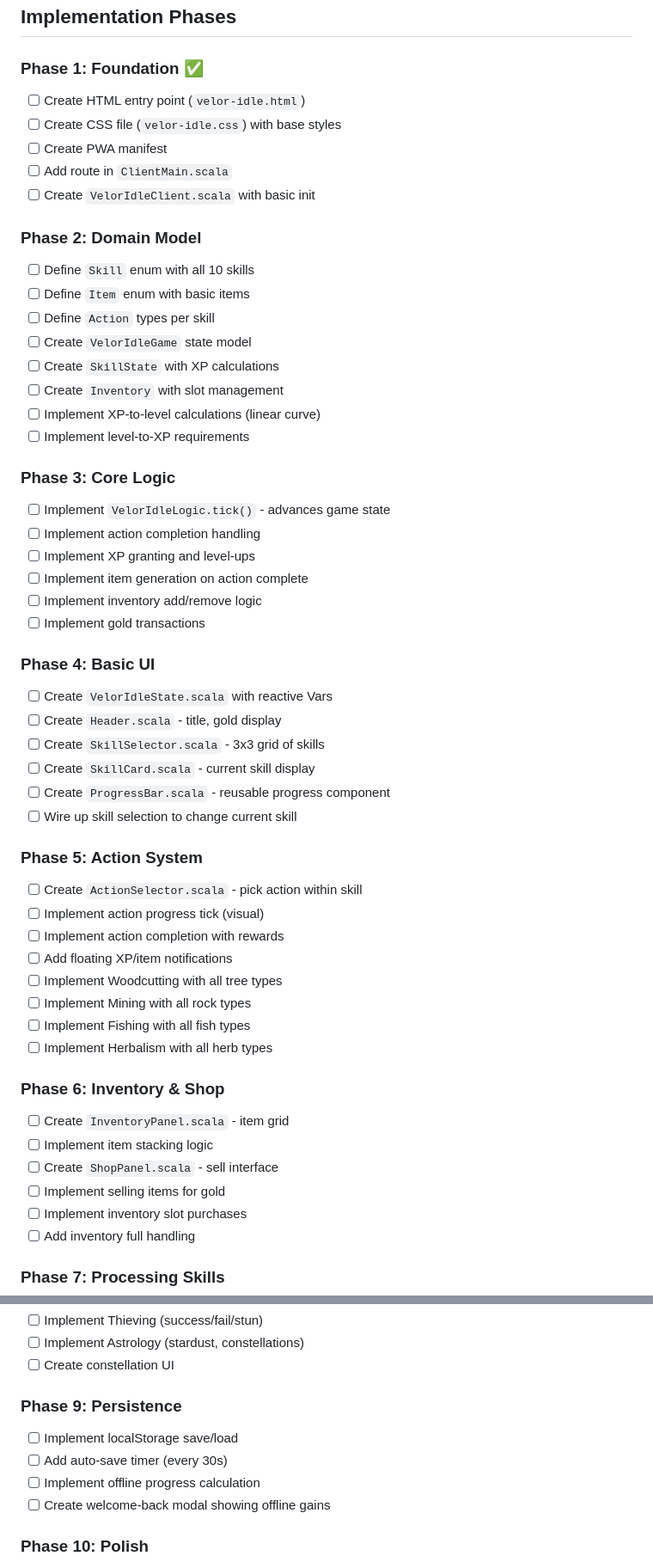
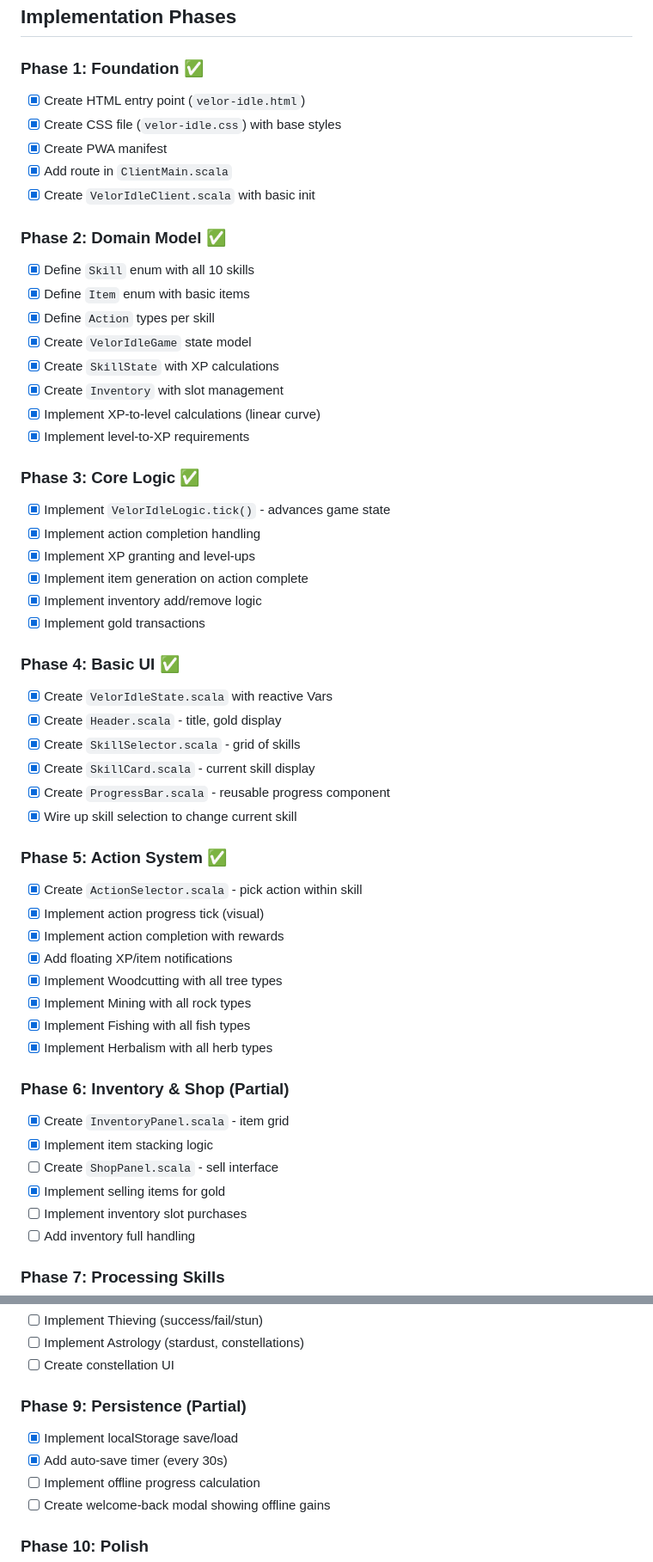
Before and after one commit to epic-64/cascade, a Markdown page: design/VELOR_IDLE.md, 2 parts joined by grey strips. Shown at 86% size. GitHub-like rendering.

Commit message:
update VELOR_IDLE.md to mark implementation phases as complete

```diff
--- a/design/VELOR_IDLE.md
+++ b/design/VELOR_IDLE.md
@@ -431,53 +431,53 @@ case class ItemStack(
 ## Implementation Phases
 
 ### Phase 1: Foundation ✅
-- [ ] Create HTML entry point (`velor-idle.html`)
-- [ ] Create CSS file (`velor-idle.css`) with base styles
-- [ ] Create PWA manifest
-- [ ] Add route in `ClientMain.scala`
-- [ ] Create `VelorIdleClient.scala` with basic init
+- [x] Create HTML entry point (`velor-idle.html`)
+- [x] Create CSS file (`velor-idle.css`) with base styles
+- [x] Create PWA manifest
+- [x] Add route in `ClientMain.scala`
+- [x] Create `VelorIdleClient.scala` with basic init
 
-### Phase 2: Domain Model
-- [ ] Define `Skill` enum with all 10 skills
-- [ ] Define `Item` enum with basic items
-- [ ] Define `Action` types per skill
-- [ ] Create `VelorIdleGame` state model
-- [ ] Create `SkillState` with XP calculations
-- [ ] Create `Inventory` with slot management
-- [ ] Implement XP-to-level calculations (linear curve)
-- [ ] Implement level-to-XP requirements
+### Phase 2: Domain Model ✅
+- [x] Define `Skill` enum with all 10 skills
+- [x] Define `Item` enum with basic items
+- [x] Define `Action` types per skill
+- [x] Create `VelorIdleGame` state model
+- [x] Create `SkillState` with XP calculations
+- [x] Create `Inventory` with slot management
+- [x] Implement XP-to-level calculations (linear curve)
+- [x] Implement level-to-XP requirements
 
-### Phase 3: Core Logic
-- [ ] Implement `VelorIdleLogic.tick()` - advances game state
-- [ ] Implement action completion handling
-- [ ] Implement XP granting and level-ups
-- [ ] Implement item generation on action complete
-- [ ] Implement inventory add/remove logic
-- [ ] Implement gold transactions
+### Phase 3: Core Logic ✅
+- [x] Implement `VelorIdleLogic.tick()` - advances game state
+- [x] Implement action completion handling
+- [x] Implement XP granting and level-ups
+- [x] Implement item generation on action complete
+- [x] Implement inventory add/remove logic
+- [x] Implement gold transactions
 
-### Phase 4: Basic UI
-- [ ] Create `VelorIdleState.scala` with reactive Vars
-- [ ] Create `Header.scala` - title, gold display
-- [ ] Create `SkillSelector.scala` - 3x3 grid of skills
-- [ ] Create `SkillCard.scala` - current skill display
-- [ ] Create `ProgressBar.scala` - reusable progress component
-- [ ] Wire up skill selection to change current skill
+### Phase 4: Basic UI ✅
+- [x] Create `VelorIdleState.scala` with reactive Vars
+- [x] Create `Header.scala` - title, gold display
+- [x] Create `SkillSelector.scala` - grid of skills
+- [x] Create `SkillCard.scala` - current skill display
+- [x] Create `ProgressBar.scala` - reusable progress component
+- [x] Wire up skill selection to change current skill
 
-### Phase 5: Action System
-- [ ] Create `ActionSelector.scala` - pick action within skill
-- [ ] Implement action progress tick (visual)
-- [ ] Implement action completion with rewards
-- [ ] Add floating XP/item notifications
-- [ ] Implement Woodcutting with all tree types
-- [ ] Implement Mining with all rock types
-- [ ] Implement Fishing with all fish types
-- [ ] Implement Herbalism with all herb types
+### Phase 5: Action System ✅
+- [x] Create `ActionSelector.scala` - pick action within skill
+- [x] Implement action progress tick (visual)
+- [x] Implement action completion with rewards
+- [x] Add floating XP/item notifications
+- [x] Implement Woodcutting with all tree types
+- [x] Implement Mining with all rock types
+- [x] Implement Fishing with all fish types
+- [x] Implement Herbalism with all herb types
 
-### Phase 6: Inventory & Shop
-- [ ] Create `InventoryPanel.scala` - item grid
-- [ ] Implement item stacking logic
+### Phase 6: Inventory & Shop (Partial)
+- [x] Create `InventoryPanel.scala` - item grid
+- [x] Implement item stacking logic
 - [ ] Create `ShopPanel.scala` - sell interface
-- [ ] Implement selling items for gold
+- [x] Implement selling items for gold
 - [ ] Implement inventory slot purchases
 - [ ] Add inventory full handling
 
@@ -497,9 +497,9 @@ case class ItemStack(
 - [ ] Implement Astrology (stardust, constellations)
 - [ ] Create constellation UI
 
-### Phase 9: Persistence
-- [ ] Implement localStorage save/load
-- [ ] Add auto-save timer (every 30s)
+### Phase 9: Persistence (Partial)
+- [x] Implement localStorage save/load
+- [x] Add auto-save timer (every 30s)
 - [ ] Implement offline progress calculation
 - [ ] Create welcome-back modal showing offline gains
 
```
